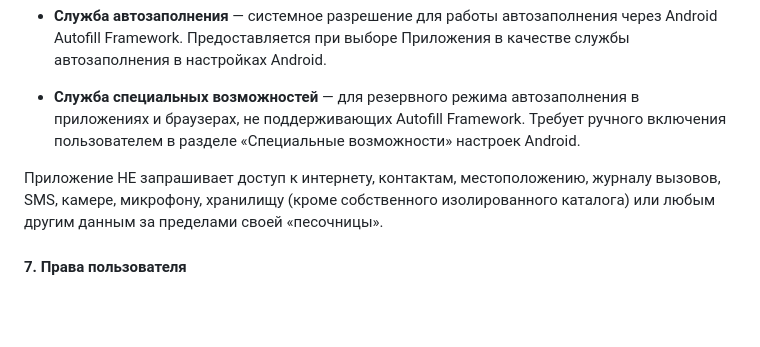
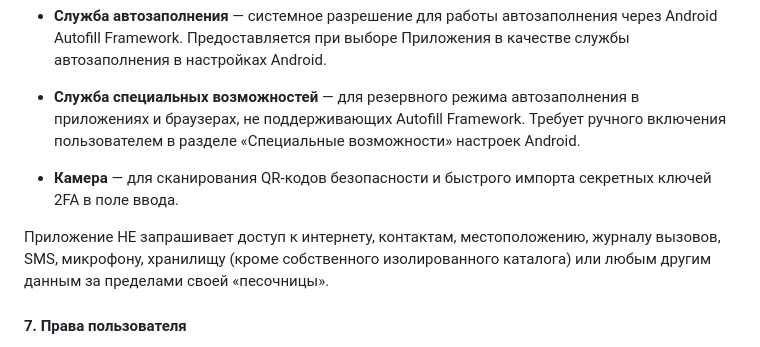
Before and after one commit to egkross/passwordmanager-privacy, a Markdown page: privacy.md, the part around the change. GitHub-like rendering; blank space fills up the shorter version.

```diff
--- a/privacy.md
+++ b/privacy.md
@@ -54,8 +54,11 @@
   в приложениях и браузерах, не поддерживающих Autofill Framework.
   Требует ручного включения пользователем в разделе «Специальные возможности» настроек Android.
 
+- **Камера** — для сканирования QR-кодов безопасности и быстрого импорта секретных ключей 2FA
+  в поле ввода.
+
 Приложение НЕ запрашивает доступ к интернету, контактам, местоположению,
-журналу вызовов, SMS, камере, микрофону, хранилищу (кроме собственного
+журналу вызовов, SMS, микрофону, хранилищу (кроме собственного
 изолированного каталога) или любым другим данным за пределами своей
 «песочницы».
 
```
